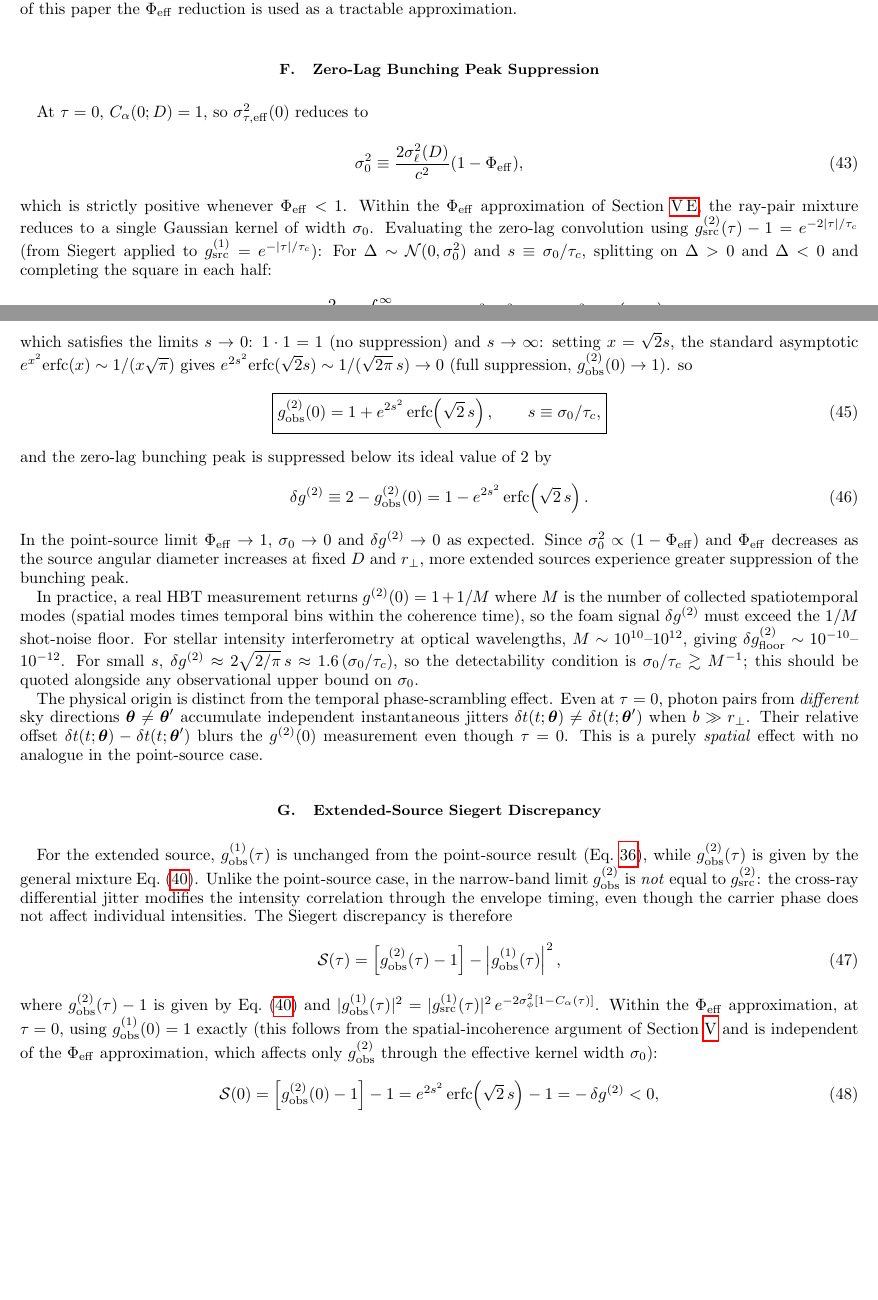
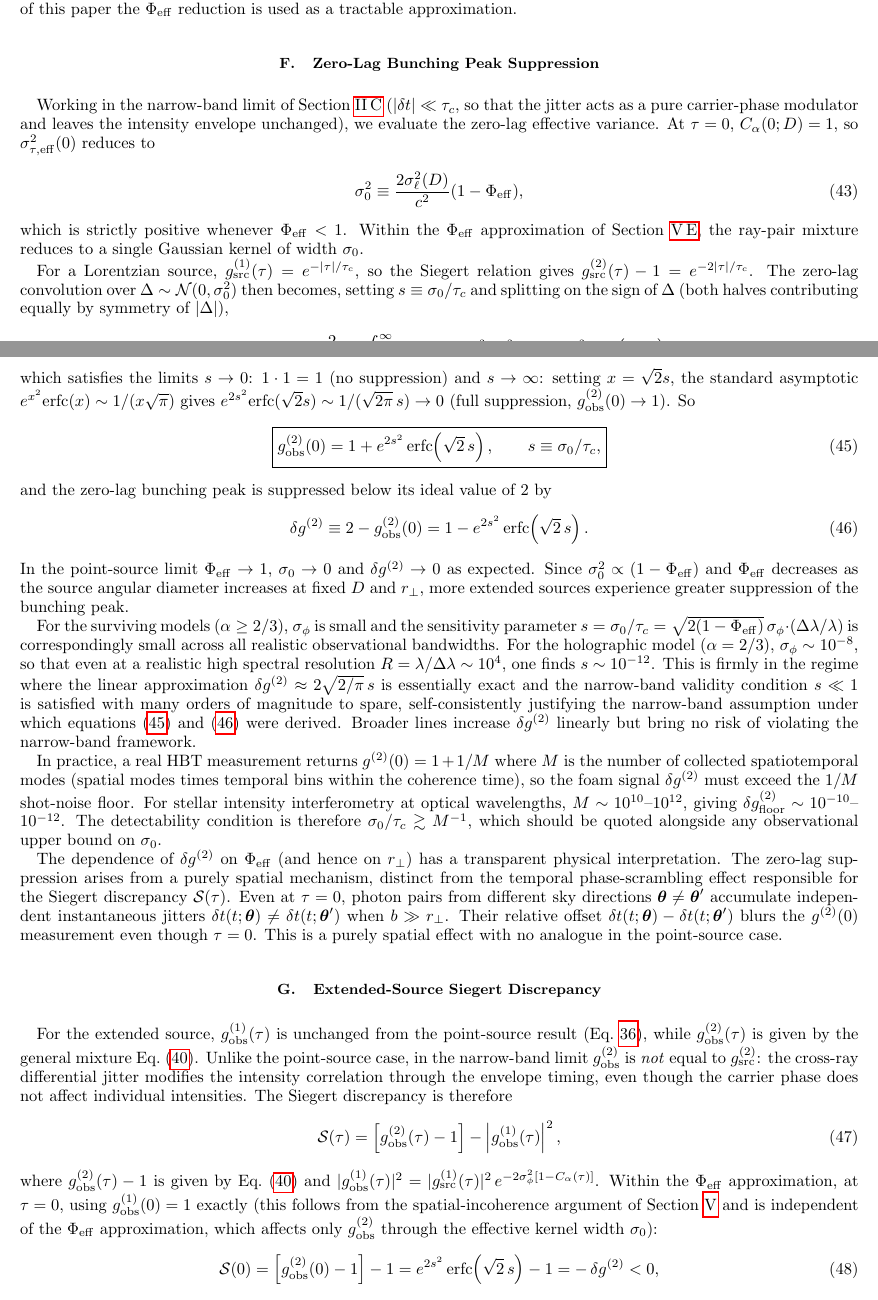
Before and after one commit to AlexGKim/foam, a LaTeX paper (docs/paper.tex): two parts of pages 9 and 10 of 12, joined at a grey line, cut so that both start at the same text, the shorter picture padded with empty space. Compiled offline with pdfLaTeX.

Commit message:
Improve clarity of Zero-Lag Bunching Peak Suppression subsection
- Write s exactly as sqrt(2(1-Phi_eff))*sigma_phi*(Delta_lambda/lambda)
- Replace ambiguous "alpha > 1/2" with "surviving models (alpha >= 2/3)"
- Remove parenthetical on line width vs spectrograph passband
- Add bridge sentence before physical-origin paragraph

Co-Authored-By: Claude Sonnet 4.6 <noreply@anthropic.com>

```diff
--- a/docs/paper.tex
+++ b/docs/paper.tex
@@ -831,6 +831,10 @@ reduction is used as a tractable approximation.
 
 \subsection{Zero-Lag Bunching Peak Suppression}
 
+Working in the narrow-band limit of Section~\ref{sec:narrowband}
+($|\delta t| \ll \tau_c$, so that the jitter acts as a pure carrier-phase
+modulator and leaves the intensity envelope unchanged), we evaluate the
+zero-lag effective variance.
 At $\tau=0$, $C_\alpha(0;D)=1$, so $\sigma_{\tau,\rm eff}^2(0)$ reduces to
 \begin{equation}
   \sigma_0^2
@@ -840,14 +844,16 @@ At $\tau=0$, $C_\alpha(0;D)=1$, so $\sigma_{\tau,\rm eff}^2(0)$ reduces to
 which is strictly positive whenever $\Phi_{\rm eff}<1$.
 Within the $\Phi_{\rm eff}$ approximation of Section~\ref{sec:PhiEff},
 the ray-pair mixture reduces to a single Gaussian kernel of width $\sigma_0$.
-Evaluating the zero-lag convolution using
-$g^{(2)}_{\rm src}(\tau)-1 = e^{-2|\tau|/\tau_c}$
-(from Siegert applied to $g^{(1)}_{\rm src}=e^{-|\tau|/\tau_c}$):
-For $\Delta\sim\mathcal{N}(0,\sigma_0^2)$ and $s\equiv\sigma_0/\tau_c$,
-splitting on $\Delta>0$ and $\Delta<0$ and completing the square in each half:
+
+For a Lorentzian source, $g^{(1)}_{\rm src}(\tau) = e^{-|\tau|/\tau_c}$,
+so the Siegert relation gives $g^{(2)}_{\rm src}(\tau) - 1 = e^{-2|\tau|/\tau_c}$.
+The zero-lag convolution over $\Delta \sim \mathcal{N}(0, \sigma_0^2)$
+then becomes, setting $s \equiv \sigma_0/\tau_c$ and splitting on the sign
+of $\Delta$ (both halves contributing equally by symmetry of $|\Delta|$),
 \begin{equation}
   \big\langle e^{-2|\Delta|/\tau_c}\big\rangle
-  = \frac{2}{\sqrt{2\pi}\,\sigma_0}\int_0^\infty e^{-2\Delta/\tau_c}e^{-\Delta^2/2\sigma_0^2}d\Delta
+  = \frac{2}{\sqrt{2\pi}\,\sigma_0}\int_0^\infty
+    e^{-2\Delta/\tau_c}e^{-\Delta^2/2\sigma_0^2}d\Delta
   = e^{2s^2}\,\mathrm{erfc}\!\left(\sqrt{2}\,s\right),
   \label{eq:zerolagavg}
 \end{equation}
@@ -855,8 +861,7 @@ which satisfies the limits $s\to 0$: $1\cdot1=1$ (no suppression) and
 $s\to\infty$: setting $x=\sqrt{2}s$, the standard asymptotic
 $e^{x^2}\mathrm{erfc}(x)\sim 1/(x\sqrt{\pi})$ gives
 $e^{2s^2}\mathrm{erfc}(\sqrt{2}s)\sim 1/(\sqrt{2\pi}\,s)\to 0$
-(full suppression, $g^{(2)}_{\rm obs}(0)\to 1$).
-so
+(full suppression, $g^{(2)}_{\rm obs}(0)\to 1$). So
 \begin{equation}
   \boxed{g^{(2)}_{\rm obs}(0)
     = 1 + e^{2s^2}\,\mathrm{erfc}\!\left(\sqrt{2}\,s\right),
@@ -876,25 +881,43 @@ Since $\sigma_0^2\propto(1-\Phi_{\rm eff})$ and $\Phi_{\rm eff}$ decreases
 as the source angular diameter increases at fixed $D$ and $r_\perp$, more
 extended sources experience greater suppression of the bunching peak.
 
-In practice, a real HBT measurement returns $g^{(2)}(0) = 1 + 1/M$ where
+For the surviving models ($\alpha \geq 2/3$), $\sigma_\phi$ is small and the
+sensitivity parameter
+$s = \sigma_0/\tau_c
+ = \sqrt{2(1-\Phi_{\rm eff})}\,\sigma_\phi\cdot(\Delta\lambda/\lambda)$
+is correspondingly small across all realistic observational bandwidths.
+For the holographic model ($\alpha = 2/3$), $\sigma_\phi \sim 10^{-8}$, so
+that even at a realistic high spectral resolution
+$R = \lambda/\Delta\lambda \sim 10^4$, one finds $s \sim 10^{-12}$.
+This is firmly in the regime where the linear approximation
+$\delta g^{(2)} \approx 2\sqrt{2/\pi}\,s$ is essentially exact and the
+narrow-band validity condition $s \ll 1$ is satisfied with many orders of
+magnitude to spare, self-consistently justifying the narrow-band assumption
+under which equations~(\ref{eq:g2zero}) and~(\ref{eq:deltag2}) were derived.
+Broader lines increase $\delta g^{(2)}$ linearly but bring no risk of
+violating the narrow-band framework.
+
+In practice, a real HBT measurement returns $g^{(2)}(0) = 1+ 1/M$ where
 $M$ is the number of collected spatiotemporal modes (spatial modes times
 temporal bins within the coherence time), so the foam signal $\delta g^{(2)}$
-must exceed the $1/M$ shot-noise floor.
-For stellar intensity interferometry at optical wavelengths,
-$M \sim 10^{10}$--$10^{12}$, giving
+must exceed the $1/M$ shot-noise floor. For stellar intensity interferometry
+at optical wavelengths, $M \sim 10^{10}$--$10^{12}$, giving
 $\delta g^{(2)}_{\rm floor} \sim 10^{-10}$--$10^{-12}$.
-For small $s$, $\delta g^{(2)} \approx 2\sqrt{2/\pi}\,s \approx 1.6\,(\sigma_0/\tau_c)$, so
-the detectability condition is $\sigma_0/\tau_c \gtrsim M^{-1}$;
-this should be quoted alongside any observational upper bound on $\sigma_0$.
+The detectability condition is therefore $\sigma_0/\tau_c \gtrsim M^{-1}$,
+which should be quoted alongside any observational upper bound on $\sigma_0$.
 
-The physical origin is distinct from the temporal phase-scrambling effect.
-Even at $\tau=0$, photon pairs from \emph{different} sky directions
-$\boldsymbol{\theta}\neq\boldsymbol{\theta}'$ accumulate independent
-instantaneous jitters $\delta t(t;\boldsymbol{\theta})\neq\delta t(t;\boldsymbol{\theta}')$
-when $b\gg r_\perp$.
-Their relative offset $\delta t(t;\boldsymbol{\theta})-\delta t(t;\boldsymbol{\theta}')$
-blurs the $g^{(2)}(0)$ measurement even though $\tau=0$.
-This is a purely \emph{spatial} effect with no analogue in the point-source case.
+The dependence of $\delta g^{(2)}$ on $\Phi_{\rm eff}$ (and hence on $r_\perp$)
+has a transparent physical interpretation.
+The zero-lag suppression arises from a purely spatial mechanism, distinct from the temporal
+phase-scrambling effect responsible for the Siegert discrepancy $\mathcal{S}(\tau)$.
+Even at $\tau = 0$, photon pairs from different sky directions
+$\boldsymbol{\theta} \neq \boldsymbol{\theta}'$ accumulate independent
+instantaneous jitters $\delta t(t;\boldsymbol{\theta}) \neq
+\delta t(t;\boldsymbol{\theta}')$ when $b \gg r_\perp$.
+Their relative offset $\delta t(t;\boldsymbol{\theta}) -
+\delta t(t;\boldsymbol{\theta}')$ blurs the $g^{(2)}(0)$ measurement even
+though $\tau = 0$.
+This is a purely spatial effect with no analogue in the point-source case.
 
 \subsection{Extended-Source Siegert Discrepancy}
 
```
Also changed, not shown: docs/paper.pdf.
